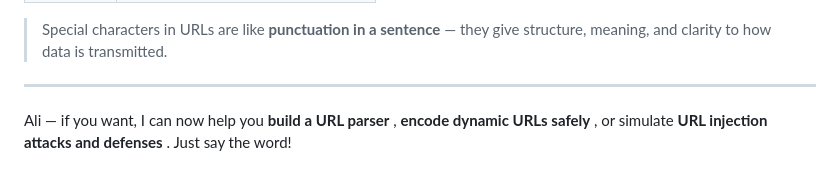
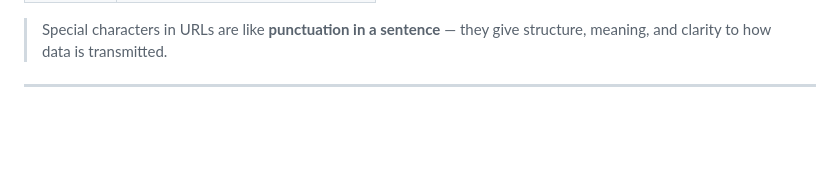
Before and after one commit to Ali-hey-0/owasp, a Markdown page: basic/url_caracters.md, the part around the change. GitHub-like rendering; blank space fills up the shorter version.

```diff
--- a/basic/url_caracters.md
+++ b/basic/url_caracters.md
@@ -106,5 +106,3 @@ ftp://user:pass@host.com/file.txt
 > Special characters in URLs are like **punctuation in a sentence** — they give structure, meaning, and clarity to how data is transmitted.
 
 ---
-
-Ali — if you want, I can now help you  **build a URL parser** ,  **encode dynamic URLs safely** , or simulate  **URL injection attacks and defenses** . Just say the word!
```
